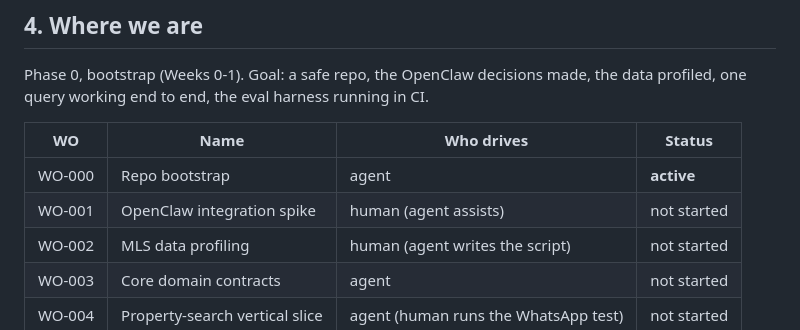
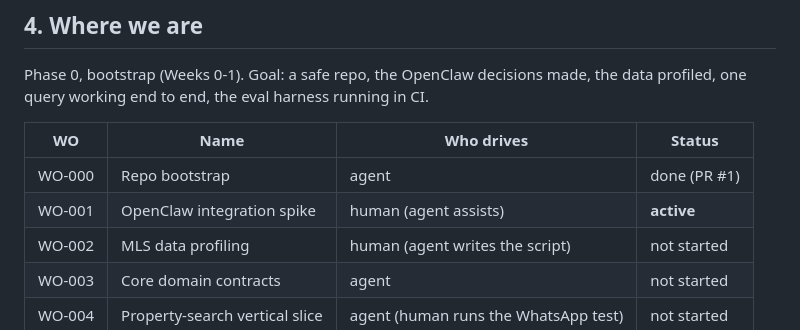
Before and after one commit to kudratsingh/IDX-Exchange-Agentic-AI, a Markdown page: docs/START_HERE.md, the part around the change. Rendered like a GitHub page.

```diff
--- a/docs/START_HERE.md
+++ b/docs/START_HERE.md
@@ -33,8 +33,8 @@ data profiled, one query working end to end, the eval harness running in CI.
 
 | WO | Name | Who drives | Status |
 |---|---|---|---|
-| WO-000 | Repo bootstrap | agent | **active** |
-| WO-001 | OpenClaw integration spike | human (agent assists) | not started |
+| WO-000 | Repo bootstrap | agent | done (PR #1) |
+| WO-001 | OpenClaw integration spike | human (agent assists) | **active** |
 | WO-002 | MLS data profiling | human (agent writes the script) | not started |
 | WO-003 | Core domain contracts | agent | not started |
 | WO-004 | Property-search vertical slice | agent (human runs the WhatsApp test) | not started |
```
Also changed, not shown: CLAUDE.md (+2 -2 lines), work_orders/WO-000-repo-bootstrap.md (+4 -4 lines).
